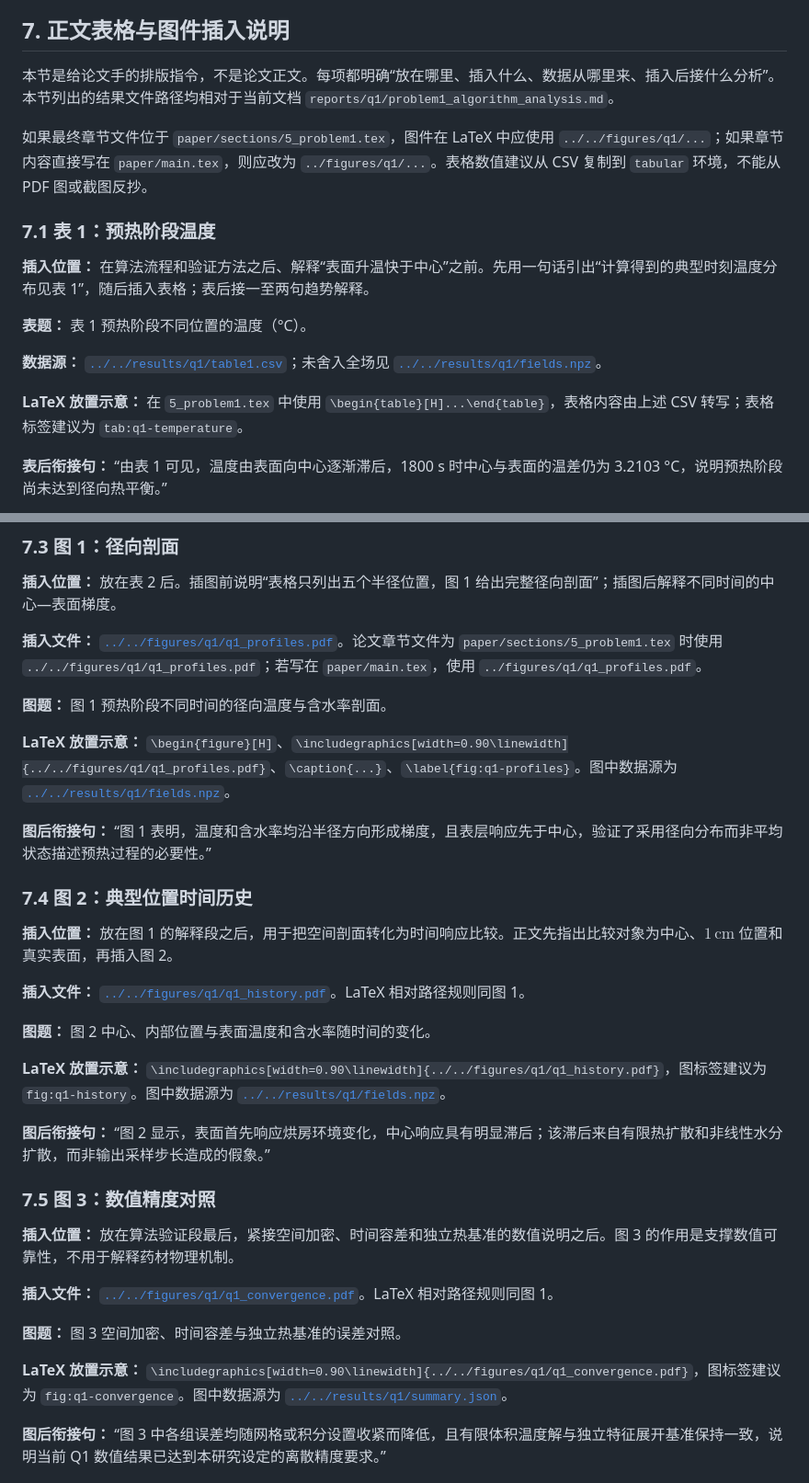
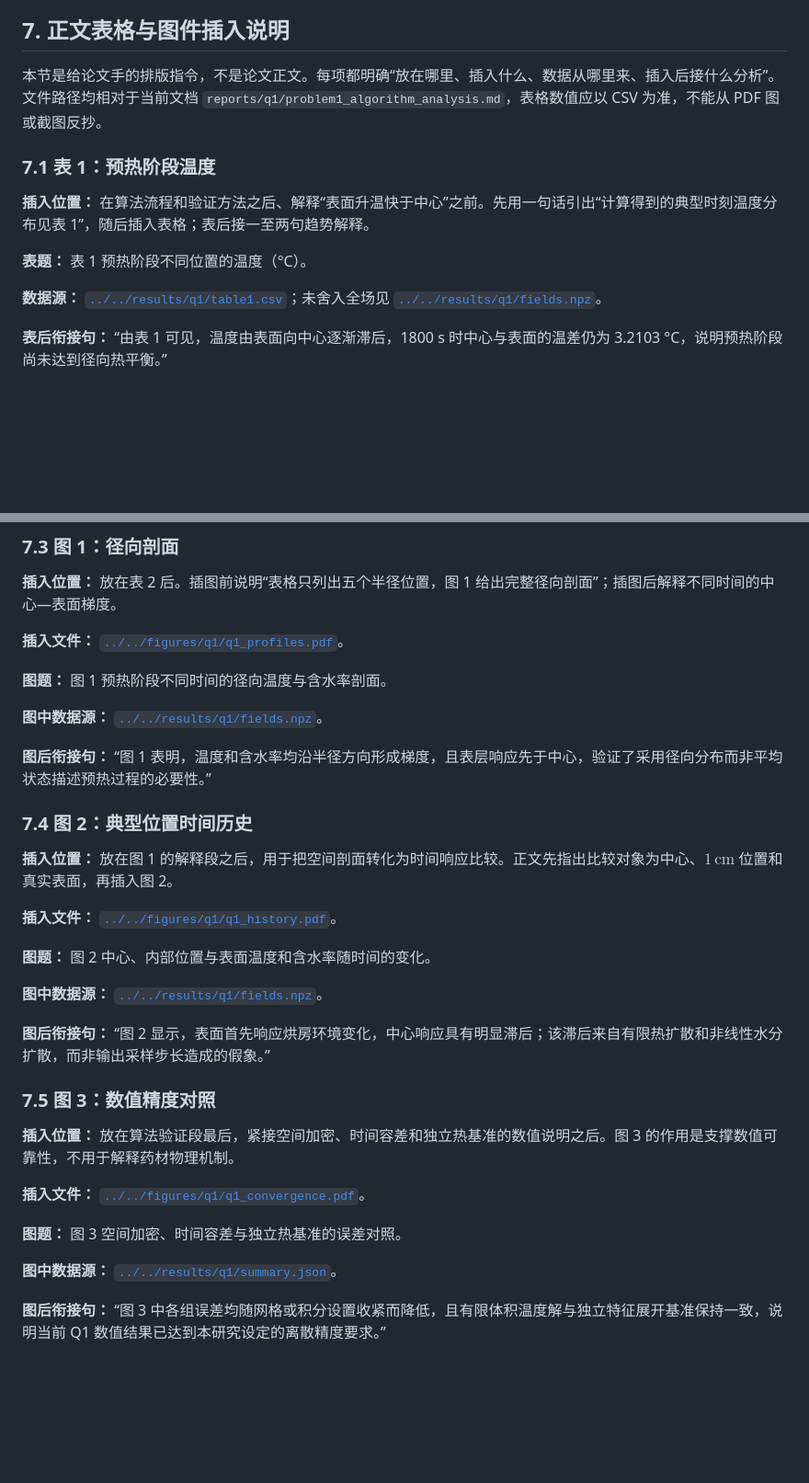
Before and after one commit to Ceng-0324/2026-CUMCM-A, a Markdown page: reports/q1/problem1_algorithm_analysis.md, 2 parts joined by grey strips. Shown at 92% size. Drawn GitHub-style; blank space fills up the shorter version.

Commit message:
收缩正文稿

```diff
--- a/reports/q1/problem1_algorithm_analysis.md
+++ b/reports/q1/problem1_algorithm_analysis.md
@@ -182,9 +182,7 @@ q(0)\approx\frac{9q_0-q_1}{8},
 
 ## 7. 正文表格与图件插入说明
 
-本节是给论文手的排版指令，不是论文正文。每项都明确“放在哪里、插入什么、数据从哪里来、插入后接什么分析”。本节列出的结果文件路径均相对于当前文档 `reports/q1/problem1_algorithm_analysis.md`。
-
-如果最终章节文件位于 `paper/sections/5_problem1.tex`，图件在 LaTeX 中应使用 `../../figures/q1/...`；如果章节内容直接写在 `paper/main.tex`，则应改为 `../figures/q1/...`。表格数值建议从 CSV 复制到 `tabular` 环境，不能从 PDF 图或截图反抄。
+本节是给论文手的排版指令，不是论文正文。每项都明确“放在哪里、插入什么、数据从哪里来、插入后接什么分析”。文件路径均相对于当前文档 `reports/q1/problem1_algorithm_analysis.md`，表格数值应以 CSV 为准，不能从 PDF 图或截图反抄。
 
 ### 7.1 表 1：预热阶段温度
 
@@ -193,8 +191,6 @@ q(0)\approx\frac{9q_0-q_1}{8},
 **表题：** 表 1 预热阶段不同位置的温度（°C）。
 
 **数据源：** [`../../results/q1/table1.csv`](../../results/q1/table1.csv)；未舍入全场见 [`../../results/q1/fields.npz`](../../results/q1/fields.npz)。
-
-**LaTeX 放置示意：** 在 `5_problem1.tex` 中使用 `\begin{table}[H]...\end{table}`，表格内容由上述 CSV 转写；表格标签建议为 `tab:q1-temperature`。
 
 **表后衔接句：** “由表 1 可见，温度由表面向中心逐渐滞后，1800 s 时中心与表面的温差仍为 3.2103 °C，说明预热阶段尚未达到径向热平衡。”
 
@@ -238,11 +232,11 @@ q(0)\approx\frac{9q_0-q_1}{8},
 
 **插入位置：** 放在表 2 后。插图前说明“表格只列出五个半径位置，图 1 给出完整径向剖面”；插图后解释不同时间的中心—表面梯度。
 
-**插入文件：** [`../../figures/q1/q1_profiles.pdf`](../../figures/q1/q1_profiles.pdf)。论文章节文件为 `paper/sections/5_problem1.tex` 时使用 `../../figures/q1/q1_profiles.pdf`；若写在 `paper/main.tex`，使用 `../figures/q1/q1_profiles.pdf`。
+**插入文件：** [`../../figures/q1/q1_profiles.pdf`](../../figures/q1/q1_profiles.pdf)。
 
 **图题：** 图 1 预热阶段不同时间的径向温度与含水率剖面。
 
-**LaTeX 放置示意：** `\begin{figure}[H]`、`\includegraphics[width=0.90\linewidth]{../../figures/q1/q1_profiles.pdf}`、`\caption{...}`、`\label{fig:q1-profiles}`。图中数据源为 [`../../results/q1/fields.npz`](../../results/q1/fields.npz)。
+**图中数据源：** [`../../results/q1/fields.npz`](../../results/q1/fields.npz)。
 
 **图后衔接句：** “图 1 表明，温度和含水率均沿半径方向形成梯度，且表层响应先于中心，验证了采用径向分布而非平均状态描述预热过程的必要性。”
 
@@ -250,11 +244,11 @@ q(0)\approx\frac{9q_0-q_1}{8},
 
 **插入位置：** 放在图 1 的解释段之后，用于把空间剖面转化为时间响应比较。正文先指出比较对象为中心、$1\,\mathrm{cm}$ 位置和真实表面，再插入图 2。
 
-**插入文件：** [`../../figures/q1/q1_history.pdf`](../../figures/q1/q1_history.pdf)。LaTeX 相对路径规则同图 1。
+**插入文件：** [`../../figures/q1/q1_history.pdf`](../../figures/q1/q1_history.pdf)。
 
 **图题：** 图 2 中心、内部位置与表面温度和含水率随时间的变化。
 
-**LaTeX 放置示意：** `\includegraphics[width=0.90\linewidth]{../../figures/q1/q1_history.pdf}`，图标签建议为 `fig:q1-history`。图中数据源为 [`../../results/q1/fields.npz`](../../results/q1/fields.npz)。
+**图中数据源：** [`../../results/q1/fields.npz`](../../results/q1/fields.npz)。
 
 **图后衔接句：** “图 2 显示，表面首先响应烘房环境变化，中心响应具有明显滞后；该滞后来自有限热扩散和非线性水分扩散，而非输出采样步长造成的假象。”
 
@@ -262,11 +256,11 @@ q(0)\approx\frac{9q_0-q_1}{8},
 
 **插入位置：** 放在算法验证段最后，紧接空间加密、时间容差和独立热基准的数值说明之后。图 3 的作用是支撑数值可靠性，不用于解释药材物理机制。
 
-**插入文件：** [`../../figures/q1/q1_convergence.pdf`](../../figures/q1/q1_convergence.pdf)。LaTeX 相对路径规则同图 1。
+**插入文件：** [`../../figures/q1/q1_convergence.pdf`](../../figures/q1/q1_convergence.pdf)。
 
 **图题：** 图 3 空间加密、时间容差与独立热基准的误差对照。
 
-**LaTeX 放置示意：** `\includegraphics[width=0.90\linewidth]{../../figures/q1/q1_convergence.pdf}`，图标签建议为 `fig:q1-convergence`。图中数据源为 [`../../results/q1/summary.json`](../../results/q1/summary.json)。
+**图中数据源：** [`../../results/q1/summary.json`](../../results/q1/summary.json)。
 
 **图后衔接句：** “图 3 中各组误差均随网格或积分设置收紧而降低，且有限体积温度解与独立特征展开基准保持一致，说明当前 Q1 数值结果已达到本研究设定的离散精度要求。”
 
```
Also changed, not shown: other parts of reports/q1/problem1_algorithm_analysis.md (+0 -2 lines).
